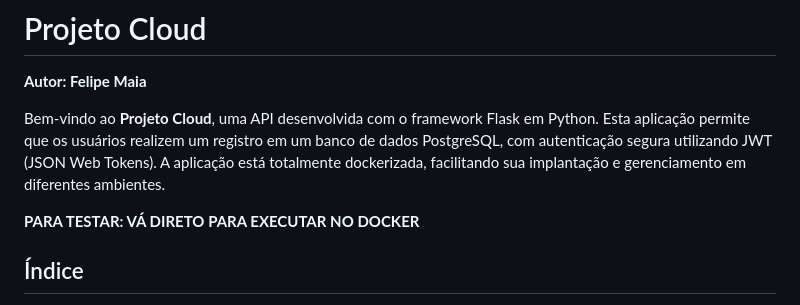
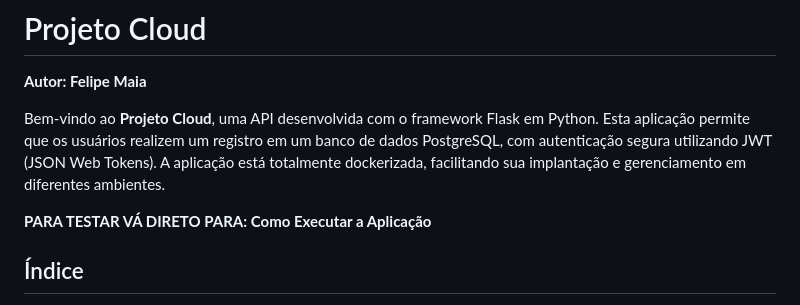
Before and after one commit to Fdemaiaar/ProjetoCloud, a Markdown page: README.md, the part around the change. Rendered like a GitHub page.

```diff
--- a/README.md
+++ b/README.md
@@ -4,7 +4,7 @@
 
 Bem-vindo ao **Projeto Cloud**, uma API desenvolvida com o framework Flask em Python. Esta aplicação permite que os usuários realizem um registro em um banco de dados PostgreSQL, com autenticação segura utilizando JWT (JSON Web Tokens). A aplicação está totalmente dockerizada, facilitando sua implantação e gerenciamento em diferentes ambientes.
 
-**PARA TESTAR: VÁ DIRETO PARA EXECUTAR NO DOCKER**
+**PARA TESTAR VÁ DIRETO PARA: Como Executar a Aplicação**
 
 ## Índice
 1. [Descrição do Projeto](#descrição-do-projeto)
```
